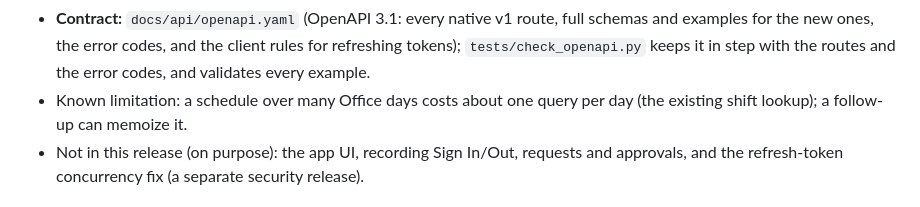
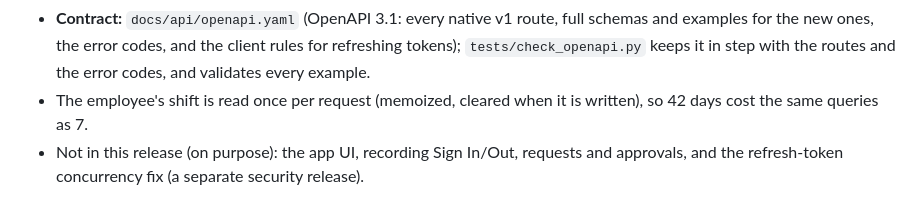
Before and after one commit to hummerint2020-maker/WFplugin, a Markdown page: workforce-one/CHANGELOG.md, the part around the change. GitHub-like rendering.

Commit message:
CHANGELOG 3.31.113: the shift lookup is memoized (the known-limitation line was out of date)
Co-Authored-By: Claude Opus 5.5 <noreply@anthropic.com>
Claude-Session: https://claude.ai/code/session_01Puhoq9NvwG14KSwtTc3bYH

```diff
--- a/workforce-one/CHANGELOG.md
+++ b/workforce-one/CHANGELOG.md
@@ -15,7 +15,7 @@ Nothing changes in any business process, permission or existing endpoint. Design
 - **The employee is always the one of the token:** a parameter that names another person (`employee_id`, `employee`, `user_id`, `user`, `eid`) is refused with 400.
 - **Contract:** `docs/api/openapi.yaml` (OpenAPI 3.1: every native v1 route, full schemas and examples for the new ones, the error codes, and the client rules for
   refreshing tokens); `tests/check_openapi.py` keeps it in step with the routes and the error codes, and validates every example.
-- Known limitation: a schedule over many Office days costs about one query per day (the existing shift lookup); a follow-up can memoize it.
+- The employee's shift is read once per request (memoized, cleared when it is written), so 42 days cost the same queries as 7.
 - Not in this release (on purpose): the app UI, recording Sign In/Out, requests and approvals, and the refresh-token concurrency fix (a separate security release).
 
 ## 3.31.111
```
